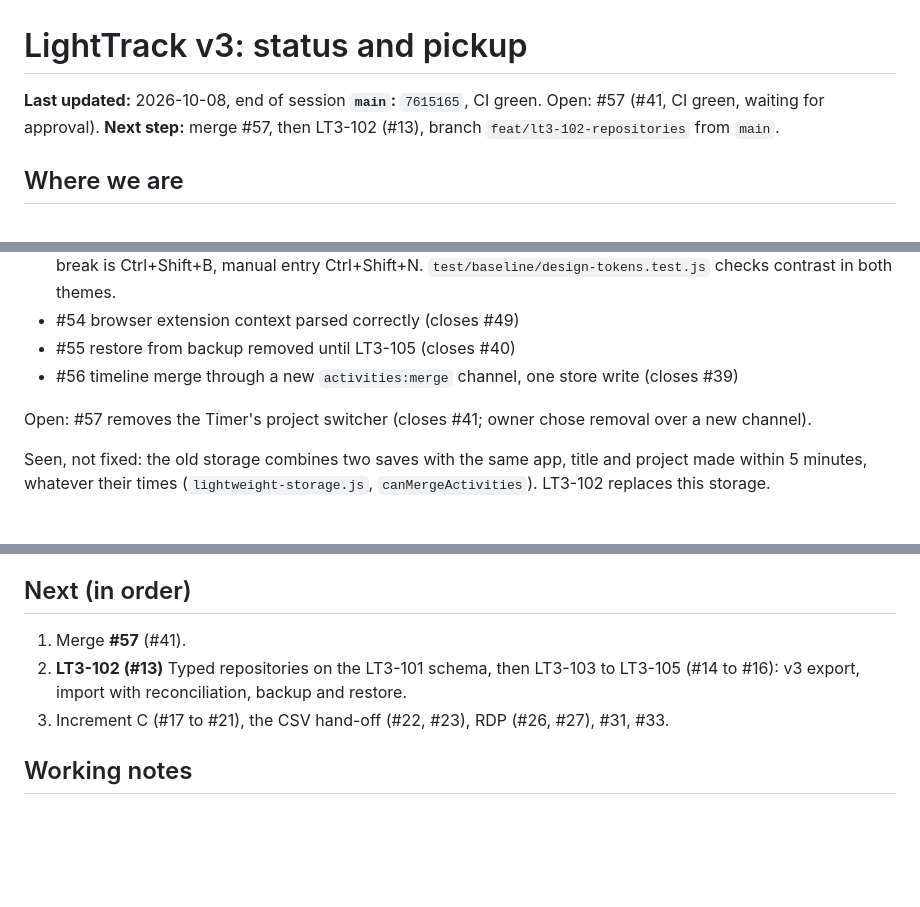
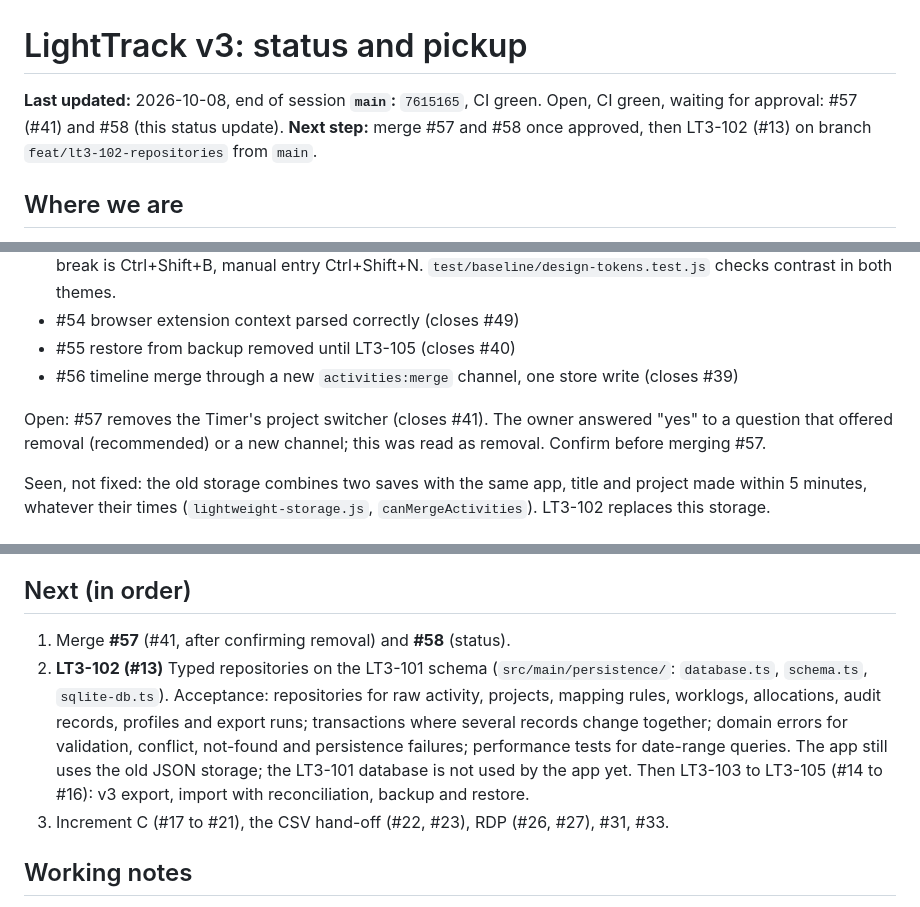
Before and after one commit to PolycarpusTack/LightTrack_v3, a Markdown page: docs/handover/STATUS.md, 3 parts joined by grey strips. GitHub-like rendering; blank space fills up the shorter version.

Commit message:
Handover: open PRs, LT3-102 scope and pickup prompt
Co-Authored-By: Claude Opus 5.5 (1M context) <noreply@anthropic.com>

```diff
--- a/docs/handover/STATUS.md
+++ b/docs/handover/STATUS.md
@@ -1,8 +1,8 @@
 # LightTrack v3: status and pickup
 
 **Last updated:** 2026-10-08, end of session
-**`main`:** `7615165`, CI green. Open: #57 (#41, CI green, waiting for approval).
-**Next step:** merge #57, then LT3-102 (#13), branch `feat/lt3-102-repositories` from `main`.
+**`main`:** `7615165`, CI green. Open, CI green, waiting for approval: #57 (#41) and #58 (this status update).
+**Next step:** merge #57 and #58 once approved, then LT3-102 (#13) on branch `feat/lt3-102-repositories` from `main`.
 
 ## Where we are
 
@@ -20,7 +20,7 @@ The app is in daily use by the owner as a time tracker. The first-release workfl
 - #55 restore from backup removed until LT3-105 (closes #40)
 - #56 timeline merge through a new `activities:merge` channel, one store write (closes #39)
 
-Open: #57 removes the Timer's project switcher (closes #41; owner chose removal over a new channel).
+Open: #57 removes the Timer's project switcher (closes #41). The owner answered "yes" to a question that offered removal (recommended) or a new channel; this was read as removal. Confirm before merging #57.
 
 Seen, not fixed: the old storage combines two saves with the same app, title and project made within 5 minutes, whatever their times (`lightweight-storage.js`, `canMergeActivities`). LT3-102 replaces this storage.
 
@@ -48,8 +48,8 @@ Seen, not fixed: the old storage combines two saves with the same app, title and
 
 ## Next (in order)
 
-1. Merge **#57** (#41).
-2. **LT3-102 (#13)** Typed repositories on the LT3-101 schema, then LT3-103 to LT3-105 (#14 to #16): v3 export, import with reconciliation, backup and restore.
+1. Merge **#57** (#41, after confirming removal) and **#58** (status).
+2. **LT3-102 (#13)** Typed repositories on the LT3-101 schema (`src/main/persistence/`: `database.ts`, `schema.ts`, `sqlite-db.ts`). Acceptance: repositories for raw activity, projects, mapping rules, worklogs, allocations, audit records, profiles and export runs; transactions where several records change together; domain errors for validation, conflict, not-found and persistence failures; performance tests for date-range queries. The app still uses the old JSON storage; the LT3-101 database is not used by the app yet. Then LT3-103 to LT3-105 (#14 to #16): v3 export, import with reconciliation, backup and restore.
 3. Increment C (#17 to #21), the CSV hand-off (#22, #23), RDP (#26, #27), #31, #33.
 
 ## Working notes
```
Also changed, not shown: other parts of docs/handover/STATUS.md (+1 -1 lines).
